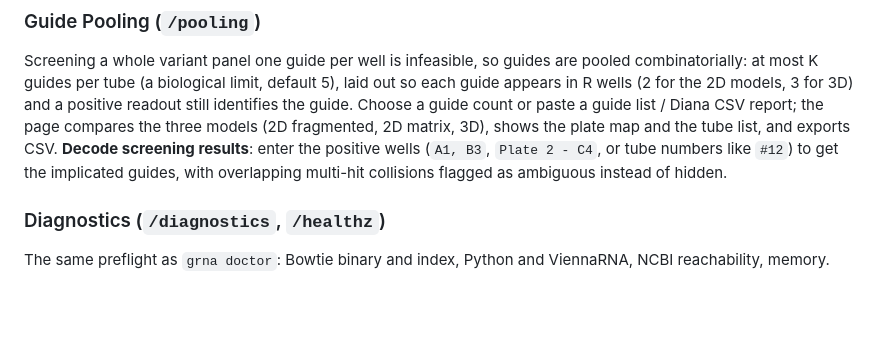
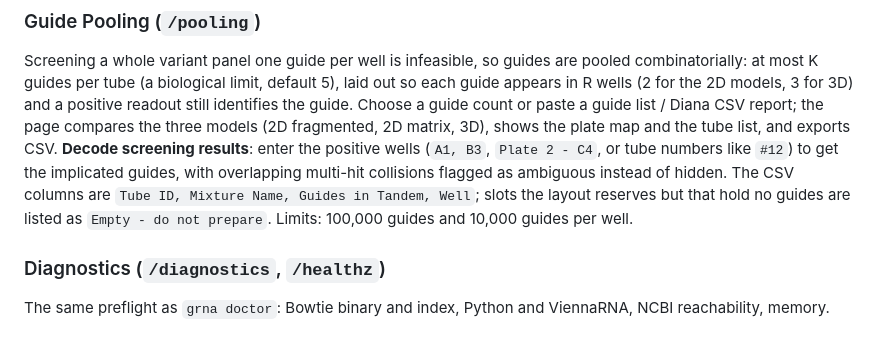
Before and after one commit to JavierStark/DiseaseMutationsApp, a Markdown page: README.md, the part around the change. Rendered like a GitHub page; blank space fills up the shorter version.

Commit message:
README: pooling CSV columns, empty slots and input limits
Carried over from the claude/igem-wiki-software-docs-8f50ba branch before deleting it;
the rest of that branch's pooling docs is already covered on main.

Co-Authored-By: Claude Opus 5.5 <noreply@anthropic.com>

```diff
--- a/README.md
+++ b/README.md
@@ -42,7 +42,9 @@ tube (a biological limit, default 5), laid out so each guide appears in R wells
 readout still identifies the guide. Choose a guide count or paste a guide list / Diana CSV report; the page compares the
 three models (2D fragmented, 2D matrix, 3D), shows the plate map and the tube list, and exports CSV. **Decode screening
 results**: enter the positive wells (`A1, B3`, `Plate 2 - C4`, or tube numbers like `#12`) to get the implicated guides, with
-overlapping multi-hit collisions flagged as ambiguous instead of hidden.
+overlapping multi-hit collisions flagged as ambiguous instead of hidden. The CSV columns are `Tube ID, Mixture Name, Guides in
+Tandem, Well`; slots the layout reserves but that hold no guides are listed as `Empty - do not prepare`. Limits: 100,000 guides
+and 10,000 guides per well.
 
 ### Diagnostics (`/diagnostics`, `/healthz`)
 
```
